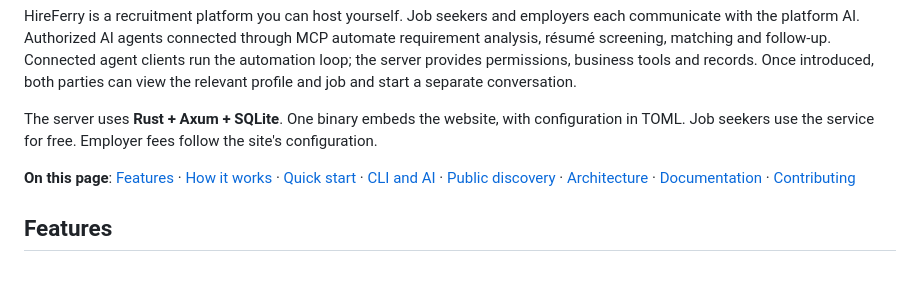
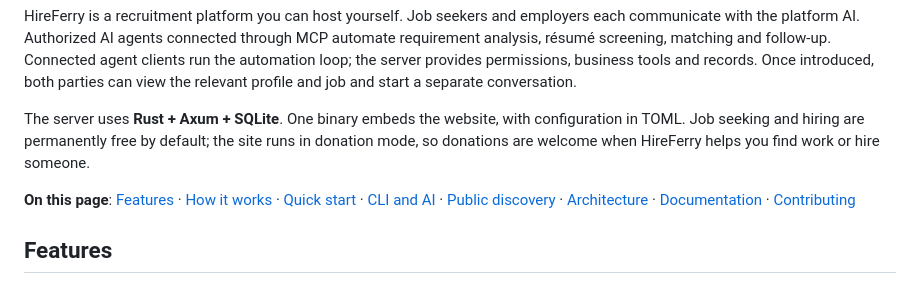
Before and after one commit to TokenNotIncluded/hireferry, a Markdown page: docs/i18n/README.en.md, the part around one of its changes. Drawn GitHub-style.

```diff
--- a/docs/i18n/README.en.md
+++ b/docs/i18n/README.en.md
@@ -31,6 +36,6 @@
 HireFerry is a recruitment platform you can host yourself. Job seekers and employers each communicate with the platform AI. Authorized AI agents connected through MCP automate requirement analysis, résumé screening, matching and follow-up. Connected agent clients run the automation loop; the server provides permissions, business tools and records. Once introduced, both parties can view the relevant profile and job and start a separate conversation.
 
-The server uses **Rust + Axum + SQLite**. One binary embeds the website, with configuration in TOML. Job seekers use the service for free. Employer fees follow the site's configuration.
+The server uses **Rust + Axum + SQLite**. One binary embeds the website, with configuration in TOML. Job seeking and hiring are permanently free by default; the site runs in donation mode, so donations are welcome when HireFerry helps you find work or hire someone.
 
 **On this page**: [Features](#features) · [How it works](#workflow) · [Quick start](#quick-start) · [CLI and AI](#cli-and-ai) · [Public discovery](#public-discovery) · [Architecture](#architecture) · [Documentation](#documentation) · [Contributing](#contributing)
 
```
Also changed, not shown: other parts of docs/i18n/README.en.md (+5 -0 lines), README.md (+5 -0 lines), docs/i18n/README.zh-TW.md (+6 -1 lines).
